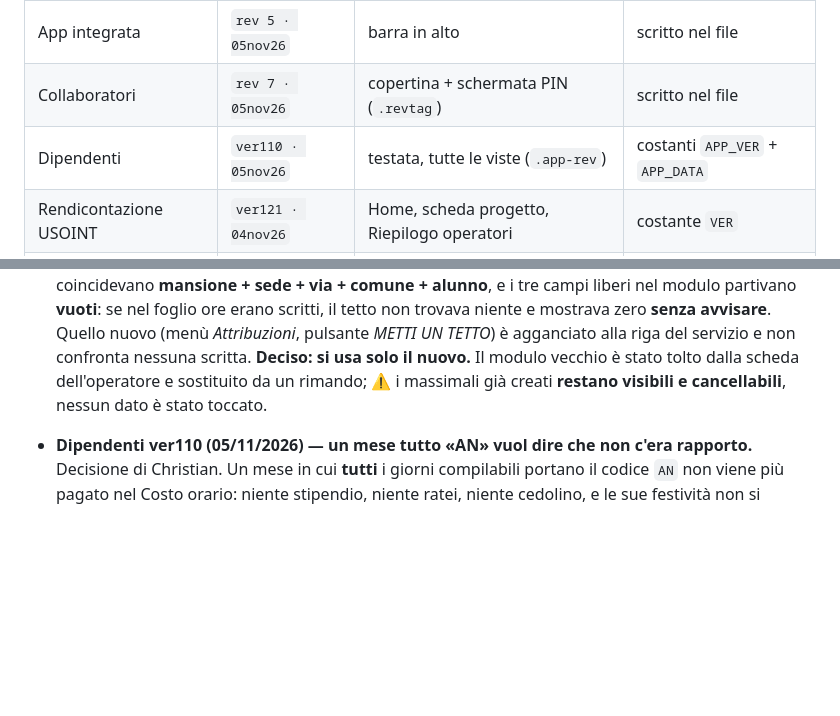
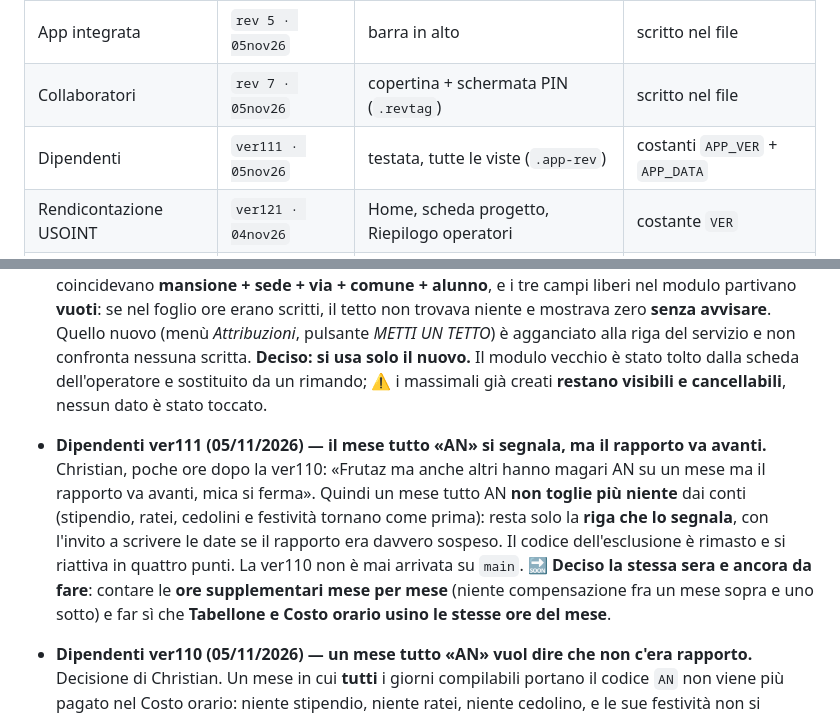
Before and after one commit to spazioireos/rendicontazione-usoint, a Markdown page: master.md, 2 parts joined by grey strips. Drawn GitHub-style; blank space fills up the shorter version.

Commit message:
master.md: Dipendenti ver111 (AN segnalato, rapporto avanti) e i due lavori decisi per domani
Co-Authored-By: Claude Opus 5 <noreply@anthropic.com>
Claude-Session: https://claude.ai/code/session_016hRLgeJvLktiMFqGVhXeb5

```diff
--- a/master.md
+++ b/master.md
@@ -65,7 +65,7 @@ in cache (problema realmente capitato).
 |---|---|---|---|
 | App integrata | `rev 5 · 05nov26` | barra in alto | scritto nel file |
 | Collaboratori | `rev 7 · 05nov26` | copertina + schermata PIN (`.revtag`) | scritto nel file |
-| Dipendenti | `ver110 · 05nov26` | testata, tutte le viste (`.app-rev`) | costanti `APP_VER` + `APP_DATA` |
+| Dipendenti | `ver111 · 05nov26` | testata, tutte le viste (`.app-rev`) | costanti `APP_VER` + `APP_DATA` |
 | Rendicontazione USOINT | `ver121 · 04nov26` | Home, scheda progetto, Riepilogo operatori | costante `VER` |
 | Fogli ore | `rev 7 · 03nov26` | angolo in basso a destra, ogni schermata | scritto nel file |
 
@@ -182,6 +182,16 @@ stessa app.** In USOINT e Dipendenti il numero finisce anche nei nomi dei file e
   **Deciso: si usa solo il nuovo.** Il modulo vecchio è stato tolto dalla scheda dell'operatore e
   sostituito da un rimando; ⚠️ i massimali già creati **restano visibili e cancellabili**,
   nessun dato è stato toccato.
+- **Dipendenti ver111 (05/11/2026) — il mese tutto «AN» si segnala, ma il rapporto va avanti.**
+  Christian, poche ore dopo la ver110: «Frutaz ma anche altri hanno magari AN su un mese ma il
+  rapporto va avanti, mica si ferma». Quindi un mese tutto AN **non toglie più niente** dai conti
+  (stipendio, ratei, cedolini e festività tornano come prima): resta solo la **riga che lo
+  segnala**, con l'invito a scrivere le date se il rapporto era davvero sospeso. Il codice
+  dell'esclusione è rimasto e si riattiva in quattro punti. La ver110 non è mai arrivata su
+  `main`.
+  🔜 **Deciso la stessa sera e ancora da fare**: contare le **ore supplementari mese per mese**
+  (niente compensazione fra un mese sopra e uno sotto) e far sì che **Tabellone e Costo orario
+  usino le stesse ore del mese**.
 - **Dipendenti ver110 (05/11/2026) — un mese tutto «AN» vuol dire che non c'era rapporto.**
   Decisione di Christian. Un mese in cui **tutti** i giorni compilabili portano il codice `AN`
   non viene più pagato nel Costo orario: niente stipendio, niente ratei, niente cedolino, e le
```
